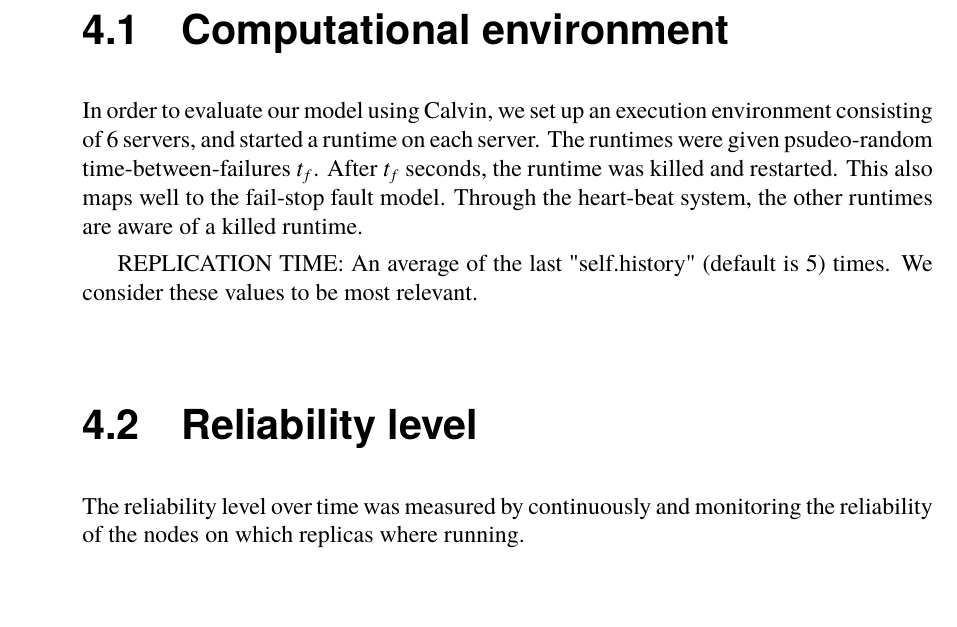
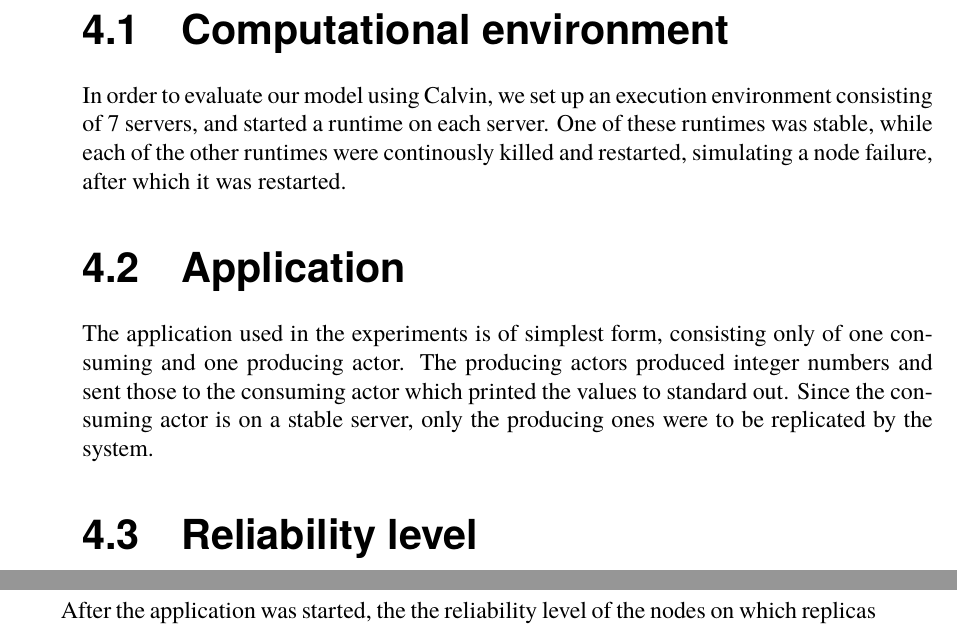
Before and after one commit to PStahl/master_thesis, a LaTeX thesis (report.tex): part of page 31 of 45 before the commit and two parts of pages 31 and 32 of 47 after it, the two joined at a grey line, cut so that both start at the same text, the shorter picture padded with empty space. Compiled offline with pdfLaTeX.

Commit message:
add to evaluation section

```diff
--- a/report.tex
+++ b/report.tex
@@ -692,9 +692,12 @@ Due to its continuously communication with other nodes it fits great as a monito
 \chapter{Evaluation} \label{ch:evaluation}
 
 \section{Computational environment}
-In order to evaluate our model using Calvin, we set up an execution environment consisting of 6 servers, and started a runtime on each server. The runtimes were given psudeo-random time-between-failures $t_f$. After $t_f$ seconds, the runtime was killed and restarted. This also maps well to the fail-stop fault model. Through the heart-beat system, the other runtimes are aware of a killed runtime.
+In order to evaluate our model using Calvin, we set up an execution environment consisting of 7 servers, and started a runtime on each server. One of these runtimes was stable, while each of the other runtimes were continously killed and restarted, simulating a node failure, after which it was restarted.
 
-REPLICATION TIME:
-An average of the last "self.history" (default is 5) times. We consider these values to be most relevant.
+\section{Application}
+The application used in the experiments is of simplest form, consisting only of one consuming  and one producing actor. The producing actors produced integer numbers and sent those to the consuming actor which printed the values to standard out. Since the consuming actor is on a stable server, only the producing ones were to be replicated by the system.
+
+%REPLICATION TIME:
+%An average of the last "self.history" (default is 5) times. We consider these values to be most relevant.
 
 \section{Reliability level}
@@ -702,2 +705 @@ An average of the last "self.history" (default is 5) times. We consider these va
 
-The reliability level over time was measured by continuously and monitoring the reliability of the nodes on which replicas where running.
@@ -703,0 +716,3 @@ The reliability level over time was measured by continuously and monitoring the
+Similar to the previous experiment, each runtime was given psudeo-random numbers according to a normal distribution. However, in this experiment, the mean value varied among the runtimes. The mean values given to the different nodes are presented in table ~\ref{table:exp_nodes_means}, and all had a standard deviation of 4. Since nothing is known about the nodes when the test starts, it was assumed the mean-time-between-failure were 20.
+
+After the application was started, the the reliability level of the nodes on which replicas were running was periodically measured. The desired level of reliability for the producing actors were 0.999.
```
Also changed, not shown: report.tex (22 more changed lines).
